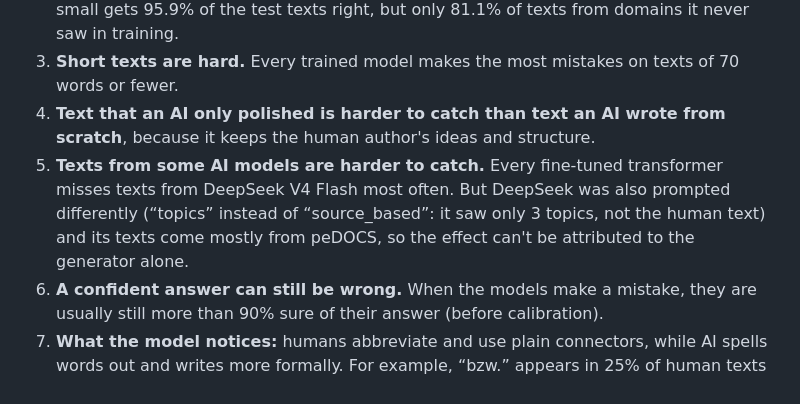
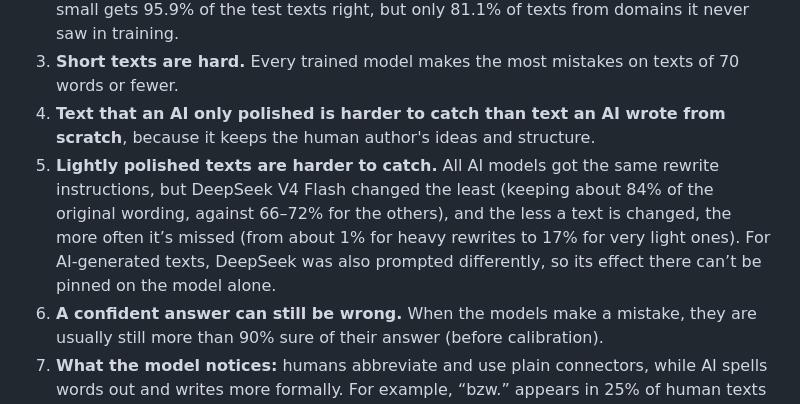
Before and after one commit to HassanHijaze/german-ai-text-detector-from-scratch, a Markdown page: README.md, the part around the change. GitHub-like rendering.

```diff
--- a/README.md
+++ b/README.md
@@ -82,7 +82,7 @@ More analyses: [09 · Model Comparison](./09_model-comparison/) (significance te
 2. **A good test score doesn't mean the model handles new kinds of text.** mmBERT-small gets 95.9% of the test texts right, but only 81.1% of texts from domains it never saw in training.
 3. **Short texts are hard.** Every trained model makes the most mistakes on texts of 70 words or fewer.
 4. **Text that an AI only polished is harder to catch than text an AI wrote from scratch**, because it keeps the human author's ideas and structure.
-5. **Texts from some AI models are harder to catch.** Every fine-tuned transformer misses texts from DeepSeek V4 Flash most often. But DeepSeek was also prompted differently (“topics” instead of “source_based”: it saw only 3 topics, not the human text) and its texts come mostly from peDOCS, so the effect can't be attributed to the generator alone.
+5. **Lightly polished texts are harder to catch.** All AI models got the same rewrite instructions, but DeepSeek V4 Flash changed the least (keeping about 84% of the original wording, against 66–72% for the others), and the less a text is changed, the more often it’s missed (from about 1% for heavy rewrites to 17% for very light ones). For AI-generated texts, DeepSeek was also prompted differently, so its effect there can’t be pinned on the model alone.
 6. **A confident answer can still be wrong.** When the models make a mistake, they are usually still more than 90% sure of their answer (before calibration).
 7. **What the model notices:** humans abbreviate and use plain connectors, while AI spells words out and writes more formally. For example, “bzw.” appears in 25% of human texts but only 0.3% of AI-generated ones, and when AI polishes a human text, “aber” usually becomes “jedoch” (in 80% of cases). AI-generated texts also share favourite words: “zugleich” appears in 61% of them, but only 10% of human texts. (From the TF-IDF model’s strongest features, checked on the full dataset.)
 
```
Also changed, not shown: 09_model-comparison/README.md (+14 -5 lines), 09_model-comparison/results/missed-by-similarity.png (added), 1 other file.
